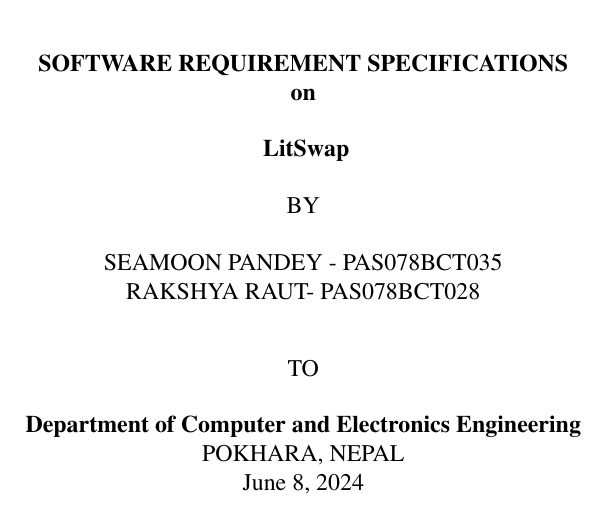
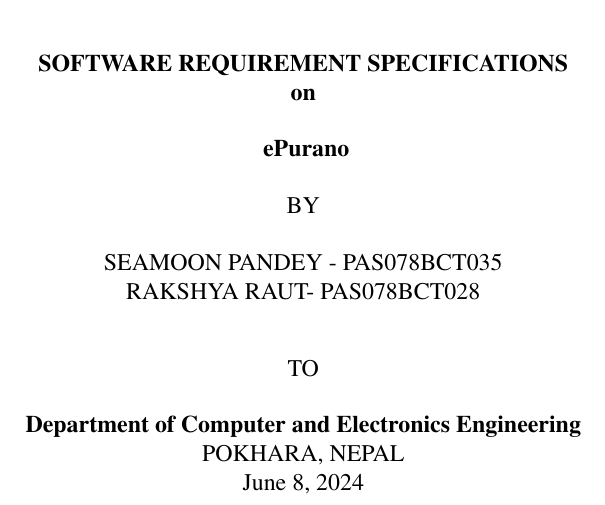
Before and after one commit to seamoonpandey/software-engineering, a LaTeX document (main.tex, which reads sections/titlepage.tex): part of page 1 of 10, cut so that both start at the same text. Compiled offline with pdfLaTeX.

Commit message:
update name

```diff
--- a/sections/titlepage.tex
+++ b/sections/titlepage.tex
@@ -20,7 +20,7 @@ LAMACHAUR, POKHARA
 \vspace{24pt}
 {\textbf{SOFTWARE REQUIREMENT SPECIFICATIONS}\par \textbf{on} \par}
 \vspace{14pt}
-{\textbf{ LitSwap }\par}
+{\textbf{ ePurano }\par}
 
 \vspace{14pt}
 {BY\par}
```
Also changed, not shown: main.pdf.
